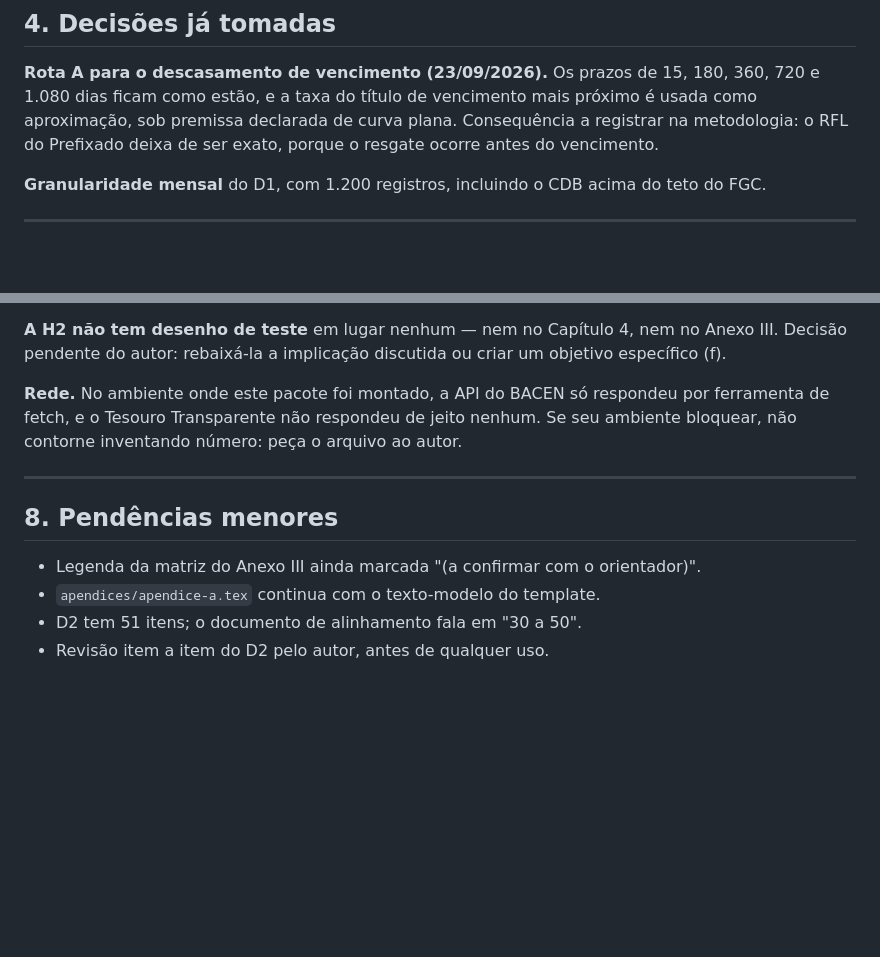
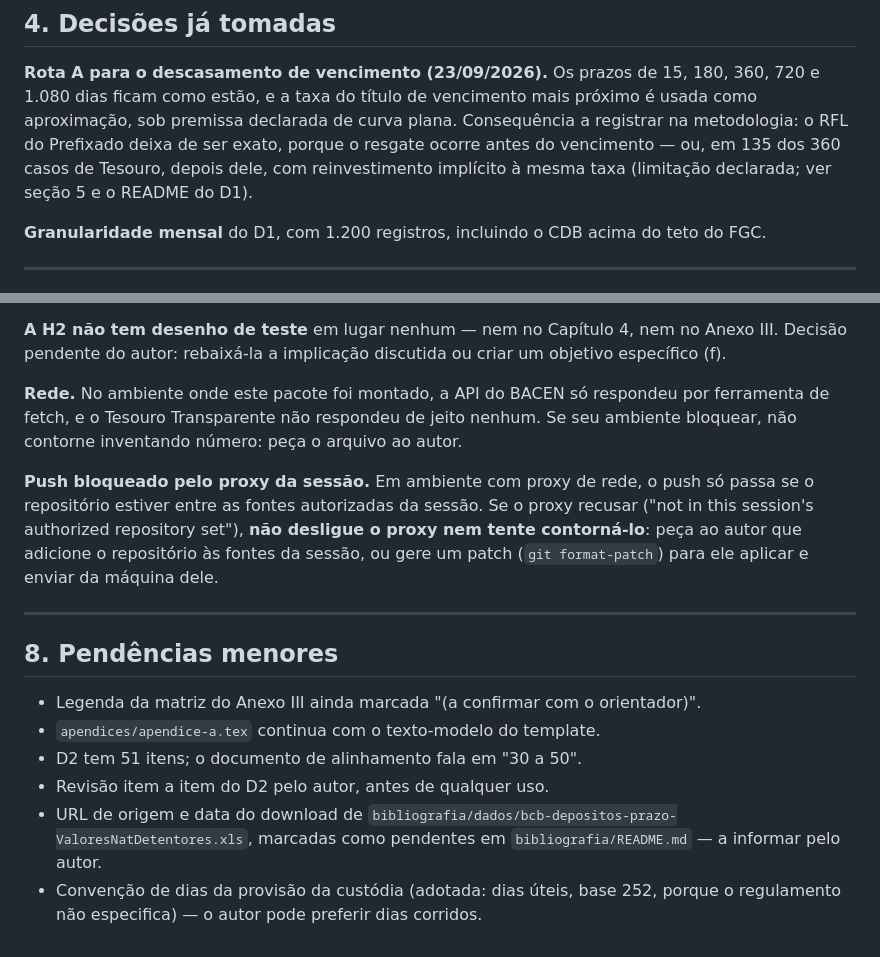
Before and after one commit to kuelka/TemplateLatexIDP, a Markdown page: HANDOFF.md, 2 parts joined by grey strips. Rendered like a GitHub page; blank space fills up the shorter version.

Commit message:
Atualiza o HANDOFF para a passagem de contexto
Registra a limitação da Rota A também na seção de decisões, a orientação
de não contornar o proxy da sessão no push e as pendências da planilha do
BCB e da convenção de dias da custódia.

Co-Authored-By: Claude Opus 5.5 <noreply@anthropic.com>
Claude-Session: https://claude.ai/code/session_01GsBm7hoSMEC1JKR6f1bh5F

```diff
--- a/HANDOFF.md
+++ b/HANDOFF.md
@@ -94,7 +94,8 @@ partir de feriados calculados (Páscoa por Meeus). 36 verificações no autotest
 720 e 1.080 dias ficam como estão, e a taxa do título de vencimento mais próximo é usada
 como aproximação, sob premissa declarada de curva plana. Consequência a registrar na
 metodologia: o RFL do Prefixado deixa de ser exato, porque o resgate ocorre antes do
-vencimento.
+vencimento — ou, em 135 dos 360 casos de Tesouro, depois dele, com reinvestimento
+implícito à mesma taxa (limitação declarada; ver seção 5 e o README do D1).
 
 **Granularidade mensal** do D1, com 1.200 registros, incluindo o CDB acima do teto do FGC.
 
@@ -193,6 +194,12 @@ específico (f).
 ferramenta de fetch, e o Tesouro Transparente não respondeu de jeito nenhum. Se seu
 ambiente bloquear, não contorne inventando número: peça o arquivo ao autor.
 
+**Push bloqueado pelo proxy da sessão.** Em ambiente com proxy de rede, o push só passa
+se o repositório estiver entre as fontes autorizadas da sessão. Se o proxy recusar
+("not in this session's authorized repository set"), **não desligue o proxy nem tente
+contorná-lo**: peça ao autor que adicione o repositório às fontes da sessão, ou gere um
+patch (`git format-patch`) para ele aplicar e enviar da máquina dele.
+
 ---
 
 ## 8. Pendências menores
@@ -201,3 +208,7 @@ ambiente bloquear, não contorne inventando número: peça o arquivo ao autor.
 - `apendices/apendice-a.tex` continua com o texto-modelo do template.
 - D2 tem 51 itens; o documento de alinhamento fala em "30 a 50".
 - Revisão item a item do D2 pelo autor, antes de qualquer uso.
+- URL de origem e data do download de `bibliografia/dados/bcb-depositos-prazo-ValoresNatDetentores.xls`,
+  marcadas como pendentes em `bibliografia/README.md` — a informar pelo autor.
+- Convenção de dias da provisão da custódia (adotada: dias úteis, base 252, porque o
+  regulamento não especifica) — o autor pode preferir dias corridos.
```
